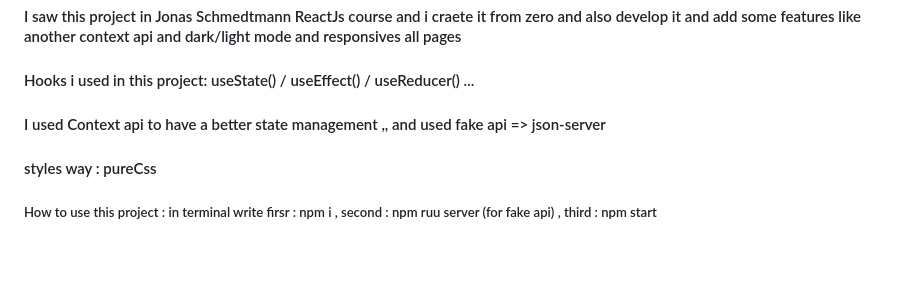
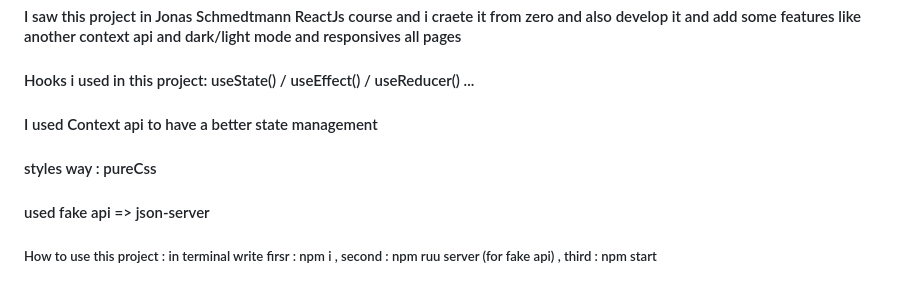
Before and after one commit to Sntsayi/React-Quiz, a Markdown page: README.md, the part around the change. Drawn GitHub-style; blank space fills up the shorter version.

```diff
--- a/README.md
+++ b/README.md
@@ -3,8 +3,9 @@
 #### I saw this project in Jonas Schmedtmann ReactJs course and i craete it from zero and also develop it and add some features like another context api and dark/light mode and responsives all pages
 
 #### Hooks i used in this project: useState() / useEffect() / useReducer() ...
-#### I used Context api to have a better state management ,, and used fake api => json-server
+#### I used Context api to have a better state management
 #### styles way : pureCss
+#### used fake api => json-server
 ##### How to use this project : in terminal write firsr : npm i , second : npm ruu server (for fake api) , third : npm start
 
 <!-- This project was bootstrapped with [Create React App](https://github.com/facebook/create-react-app).
```
